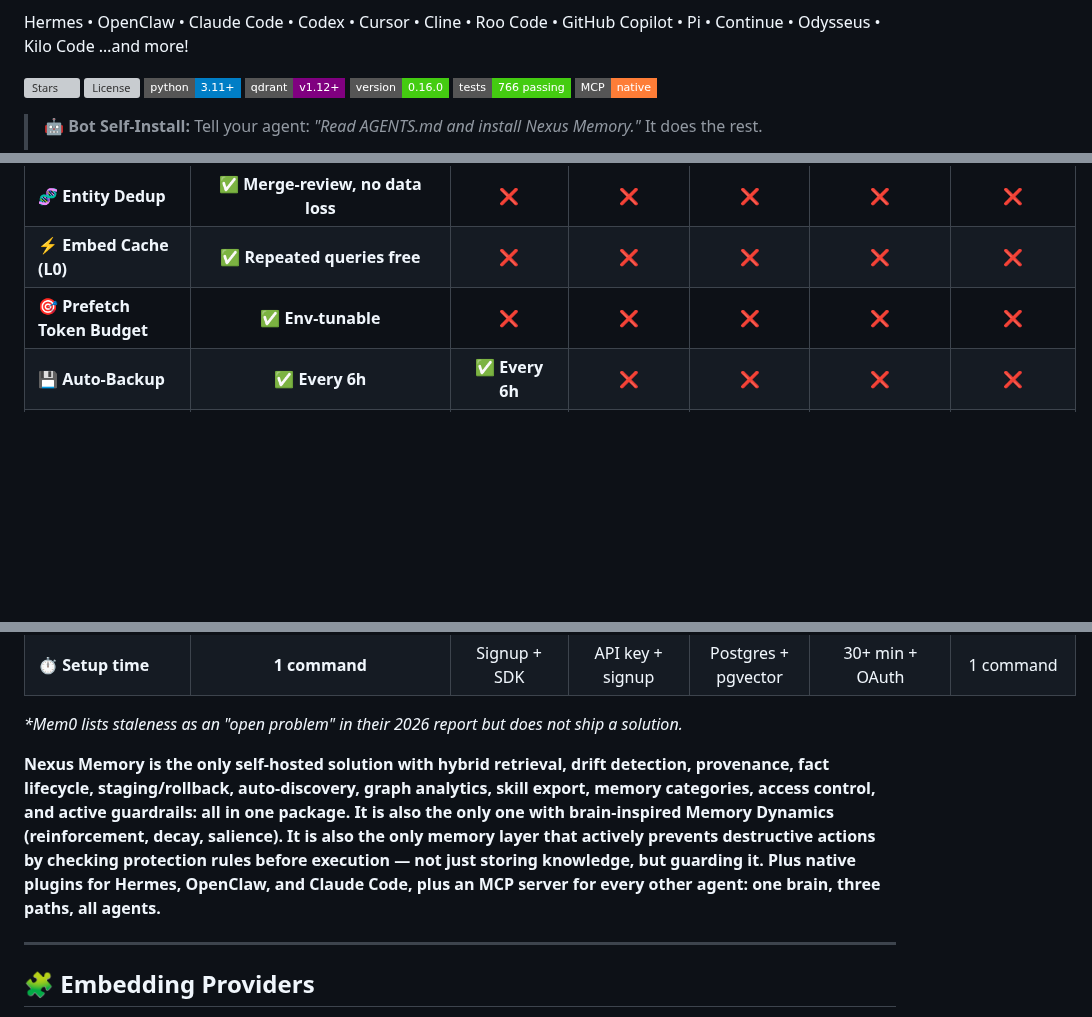
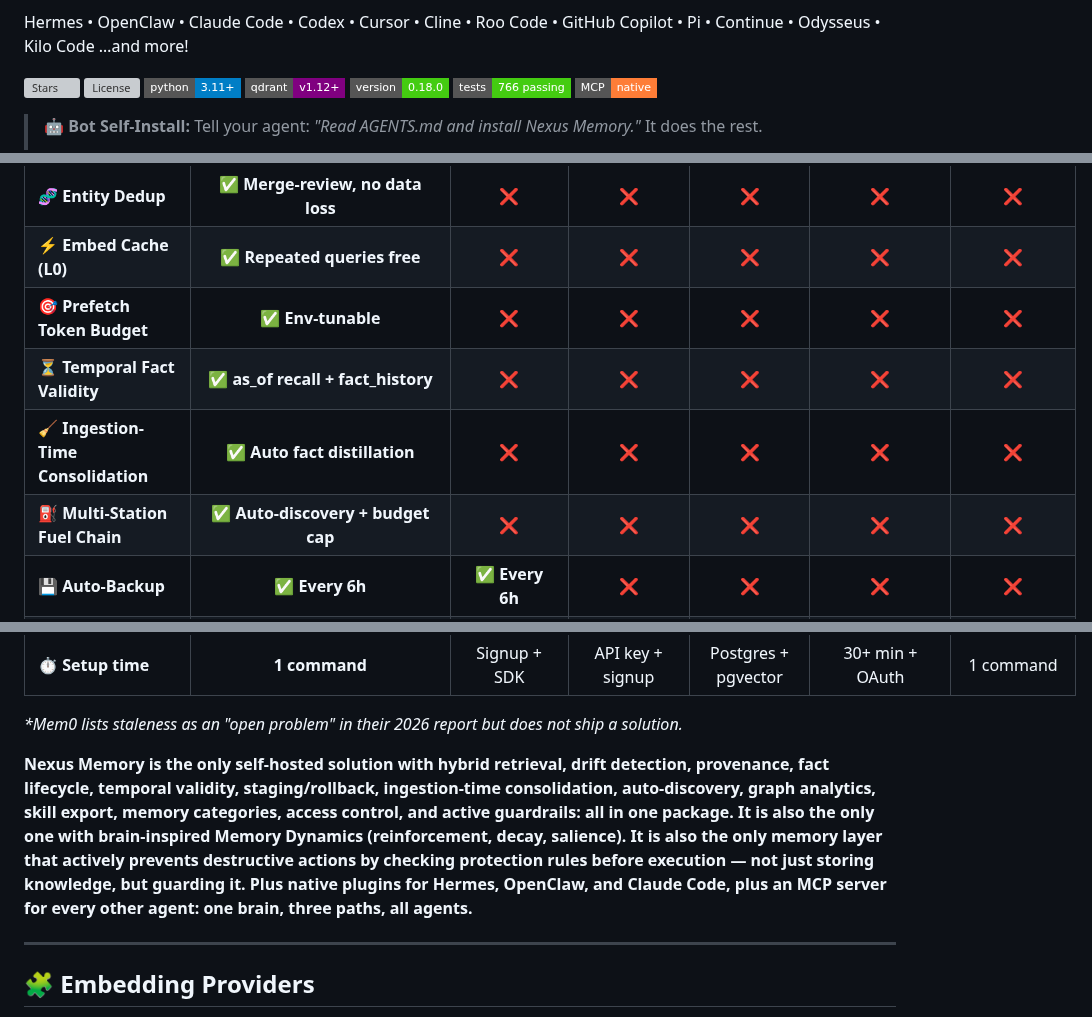
Before and after one commit to Neboy72/nexus-memory, a Markdown page: README.md, 3 parts joined by grey strips. Drawn GitHub-style; badges without logos; blank space fills up the shorter version; grey boxes are pictures that could not be loaded.

Commit message:
docs(readme): v0.18.0 page audit — version badge, release history v0.18.0 entry, fuel chain + temporal validity in comparison table, footer, 799 tests

```diff
--- a/README.md
+++ b/README.md
@@ -12,7 +12,7 @@ Hermes • OpenClaw • Claude Code • Codex • Cursor • Cline • Roo Code
 [![License](https://img.shields.io/github/license/Neboy72/nexus-memory?style=flat-square)](LICENSE)
 [![Python 3.11+](https://img.shields.io/badge/python-3.11+-blue?style=flat-square&logo=python)](https://www.python.org/)
 [![Qdrant](https://img.shields.io/badge/qdrant-v1.12+-purple?style=flat-square)](https://qdrant.tech/)
-[![Version](https://img.shields.io/badge/version-0.16.0-brightgreen?style=flat-square)](https://github.com/Neboy72/nexus-memory/releases)
+[![Version](https://img.shields.io/badge/version-0.18.0-brightgreen?style=flat-square)](https://github.com/Neboy72/nexus-memory/releases)
 [![Tests](https://img.shields.io/badge/tests-766%20passing-brightgreen?style=flat-square)](tests/)
 [![MCP](https://img.shields.io/badge/MCP-native-orange?style=flat-square)](https://modelcontextprotocol.io)
 
@@ -588,6 +588,9 @@ Before any `do_update()`, a full backup is created automatically. If the update
 | 🧬 **Entity Dedup** | **✅ Merge-review, no data loss** | ❌ | ❌ | ❌ | ❌ | ❌ |
 | ⚡ **Embed Cache (L0)** | **✅ Repeated queries free** | ❌ | ❌ | ❌ | ❌ | ❌ |
 | 🎯 **Prefetch Token Budget** | **✅ Env-tunable** | ❌ | ❌ | ❌ | ❌ | ❌ |
+| ⏳ **Temporal Fact Validity** | **✅ as_of recall + fact_history** | ❌ | ❌ | ❌ | ❌ | ❌ |
+| 🧹 **Ingestion-Time Consolidation** | **✅ Auto fact distillation** | ❌ | ❌ | ❌ | ❌ | ❌ |
+| ⛽ **Multi-Station Fuel Chain** | **✅ Auto-discovery + budget cap** | ❌ | ❌ | ❌ | ❌ | ❌ |
 | 💾 **Auto-Backup** | **✅ Every 6h** | **✅ Every 6h** | ❌ | ❌ | ❌ | ❌ | ❌ |
 | 📦 **Update Notifications** | **✅ Auto-check GitHub** | ❌ | ❌ | ❌ | ❌ | ❌ |
 | 🛡️ **Pre-Update Backup** | **✅ Safety first** | ❌ | ❌ | ❌ | ❌ | ❌ |
@@ -602,7 +605,7 @@ Before any `do_update()`, a full backup is created automatically. If the update
 
 *\*Mem0 lists staleness as an "open problem" in their 2026 report but does not ship a solution.*
 
-**Nexus Memory is the only self-hosted solution with hybrid retrieval, drift detection, provenance, fact lifecycle, staging/rollback, auto-discovery, graph analytics, skill export, memory categories, access control, and active guardrails: all in one package. It is also the only one with brain-inspired Memory Dynamics (reinforcement, decay, salience). It is also the only memory layer that actively prevents destructive actions by checking protection rules before execution — not just storing knowledge, but guarding it. Plus native plugins for Hermes, OpenClaw, and Claude Code, plus an MCP server for every other agent: one brain, three paths, all agents.**
+**Nexus Memory is the only self-hosted solution with hybrid retrieval, drift detection, provenance, fact lifecycle, temporal validity, staging/rollback, ingestion-time consolidation, auto-discovery, graph analytics, skill export, memory categories, access control, and active guardrails: all in one package. It is also the only one with brain-inspired Memory Dynamics (reinforcement, decay, salience). It is also the only memory layer that actively prevents destructive actions by checking protection rules before execution — not just storing knowledge, but guarding it. Plus native plugins for Hermes, OpenClaw, and Claude Code, plus an MCP server for every other agent: one brain, three paths, all agents.**
 
 ---
 
```
Also changed, not shown: other parts of README.md (+3 -2 lines).
